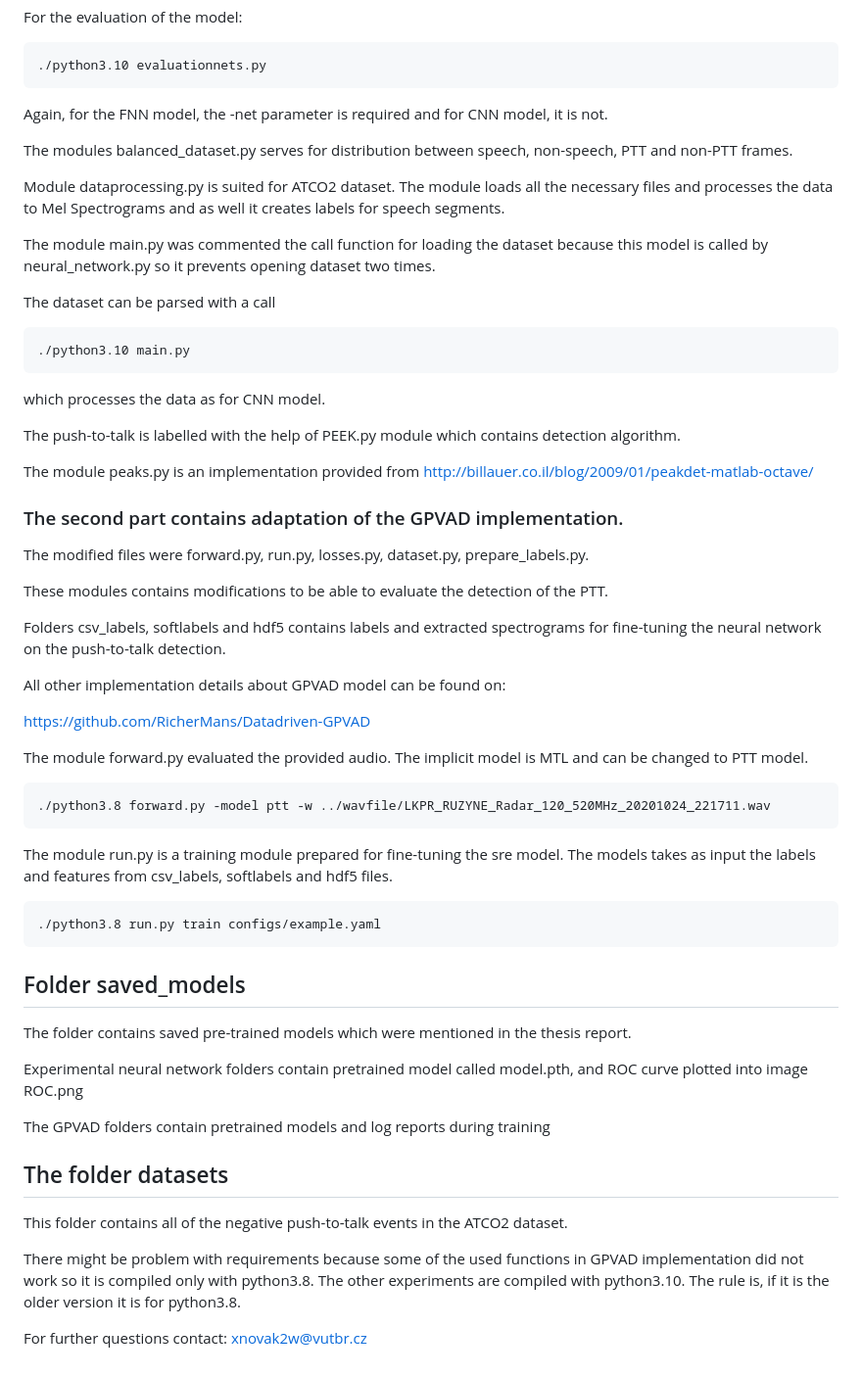
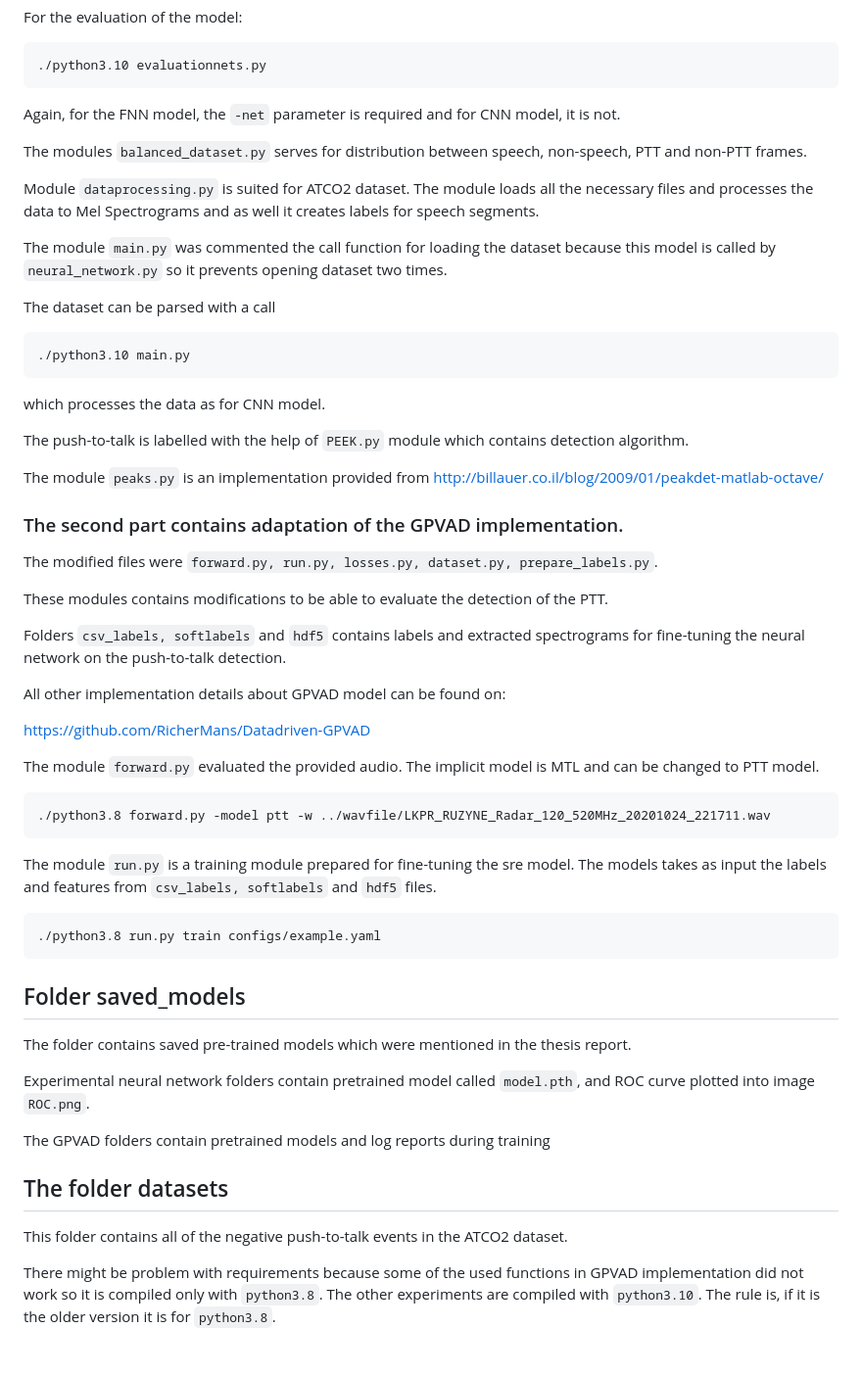
Before and after one commit to NovakovaMaria/BP-AutomaticSpeechDetectionForVHFChannel, a Markdown page: README.md, the part around the change. Shown at 98% size. Drawn GitHub-style.

````diff
--- a/README.md
+++ b/README.md
@@ -20,13 +20,13 @@ For the evaluation of the model:
 ./python3.10 evaluationnets.py
 ```
 
-Again, for the FNN model, the -net parameter is required and for CNN model, it is not.
+Again, for the FNN model, the ```-net``` parameter is required and for CNN model, it is not.
 
-The modules balanced_dataset.py serves for distribution between speech, non-speech, PTT and non-PTT frames.
+The modules ```balanced_dataset.py``` serves for distribution between speech, non-speech, PTT and non-PTT frames.
 
-Module dataprocessing.py is suited for ATCO2 dataset. The module loads all the necessary files and processes the data to Mel Spectrograms and as well it creates labels for speech segments.
+Module ```dataprocessing.py``` is suited for ATCO2 dataset. The module loads all the necessary files and processes the data to Mel Spectrograms and as well it creates labels for speech segments.
 
-The module main.py was commented the call function for loading the dataset because this model is called by neural_network.py so it prevents opening dataset two times.
+The module ```main.py``` was commented the call function for loading the dataset because this model is called by ```neural_network.py``` so it prevents opening dataset two times.
 
 The dataset can be parsed with a call
 
@@ -36,29 +36,29 @@ The dataset can be parsed with a call
 
 which processes the data as for CNN model.
 
-The push-to-talk is labelled with the help of PEEK.py module which contains detection algorithm.
+The push-to-talk is labelled with the help of ```PEEK.py``` module which contains detection algorithm.
 
-The module peaks.py is an implementation provided from http://billauer.co.il/blog/2009/01/peakdet-matlab-octave/
+The module ```peaks.py``` is an implementation provided from http://billauer.co.il/blog/2009/01/peakdet-matlab-octave/
 
 ### The second part contains adaptation of the GPVAD implementation.
 
-The modified files were forward.py, run.py, losses.py, dataset.py, prepare_labels.py.
+The modified files were ```forward.py, run.py, losses.py, dataset.py, prepare_labels.py```.
 
 These modules contains modifications to be able to evaluate the detection of the PTT.
 
-Folders csv_labels, softlabels and hdf5 contains labels and extracted spectrograms for fine-tuning the neural network on the push-to-talk detection.
+Folders ```csv_labels, softlabels``` and ```hdf5``` contains labels and extracted spectrograms for fine-tuning the neural network on the push-to-talk detection.
 
 All other implementation details about GPVAD model can be found on:
 
 https://github.com/RicherMans/Datadriven-GPVAD
 
-The module forward.py evaluated the provided audio. The implicit model is MTL and can be changed to PTT model.
+The module ```forward.py``` evaluated the provided audio. The implicit model is MTL and can be changed to PTT model.
 
 ```
 ./python3.8 forward.py -model ptt -w ../wavfile/LKPR_RUZYNE_Radar_120_520MHz_20201024_221711.wav
 ```
 
-The module run.py is a training module prepared for fine-tuning the sre model. The models takes as input the labels and features from csv_labels, softlabels and hdf5 files.
+The module ```run.py``` is a training module prepared for fine-tuning the sre model. The models takes as input the labels and features from ```csv_labels, softlabels``` and ```hdf5``` files.
 
 ```
 ./python3.8 run.py train configs/example.yaml
@@ -68,7 +68,7 @@ The module run.py is a training module prepared for fine-tuning the sre model. T
 
 The folder contains saved pre-trained models which were mentioned in the thesis report.
 
-Experimental neural network folders contain pretrained model called model.pth, and ROC curve plotted into image ROC.png
+Experimental neural network folders contain pretrained model called ```model.pth```, and ROC curve plotted into image ```ROC.png```.
 
 The GPVAD folders contain pretrained models and log reports during training
 
@@ -76,6 +76,4 @@ The GPVAD folders contain pretrained models and log reports during training
 
 This folder contains all of the negative push-to-talk events in the ATCO2 dataset.
 
-There might be problem with requirements because some of the used functions in GPVAD implementation did not work so it is compiled only with python3.8. The other experiments are compiled with python3.10. The rule is, if it is the older version it is for python3.8.
-
-For further questions contact: xnovak2w@vutbr.cz
+There might be problem with requirements because some of the used functions in GPVAD implementation did not work so it is compiled only with ```python3.8```. The other experiments are compiled with ```python3.10```. The rule is, if it is the older version it is for ```python3.8```.
````
